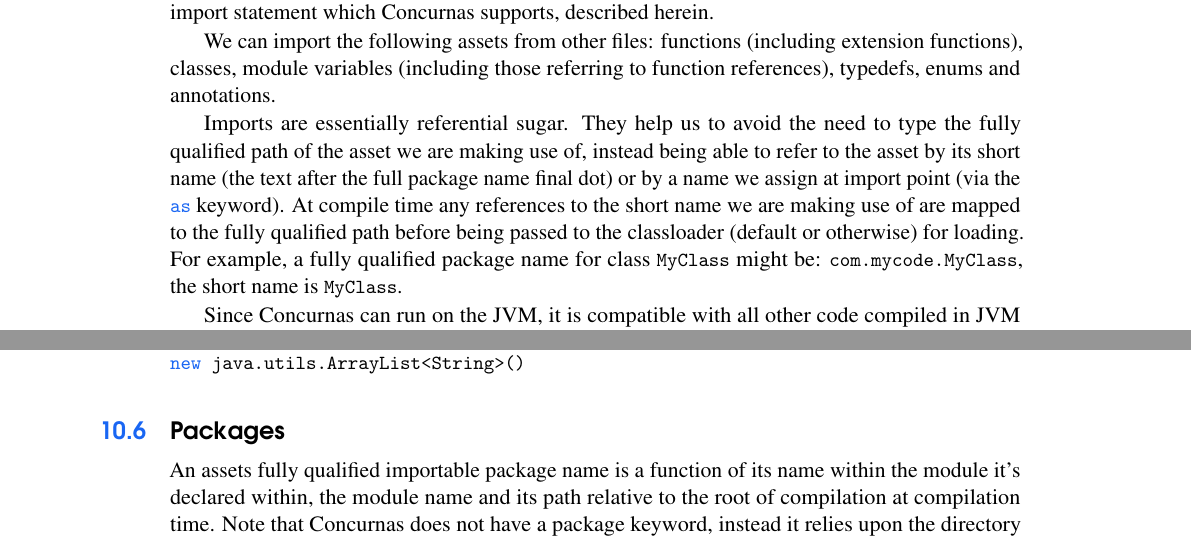
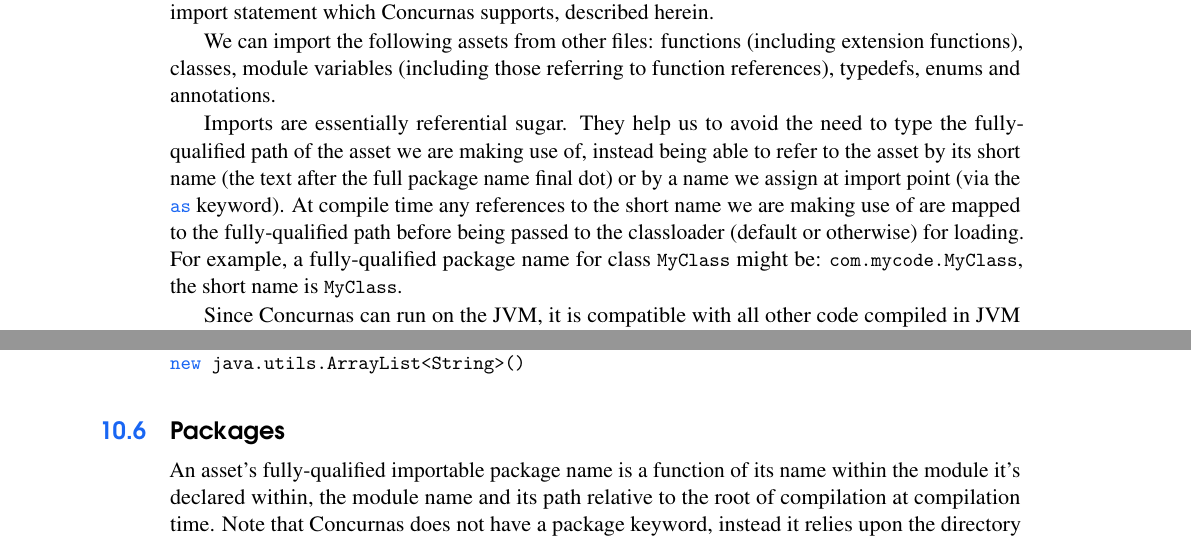
Before and after one commit to Concurnas/Concurnas, a LaTeX thesis (book/conc-doc.tex, which reads book/imports.tex): two parts of pages 69 and 71 of 374, joined at a grey line, cut so that both start at the same text. Compiled offline with pdfLaTeX.

Commit message:
minor editorial suggestions

```diff
--- a/book/imports.tex
+++ b/book/imports.tex
@@ -8,7 +8,7 @@ When writing software it is generally considered best practice to separate our c
 
 We can import the following assets from other files: functions (including extension functions), classes, module variables (including those referring to function references), typedefs, enums and annotations.
 
-Imports are essentially referential sugar. They help us to avoid the need to type the fully qualified path of the asset we are making use of, instead being able to refer to the asset by its short name (the text after the full package name final dot) or by a name we assign at import point (via the \lstinline{as} keyword). At compile time any references to the short name we are making use of are mapped to the fully qualified path before being passed to the classloader (default or otherwise) for loading. For example, a fully qualified package name for class \lstinline{MyClass} might be: \lstinline{com.mycode.MyClass}, the short name is \lstinline{MyClass}.
+Imports are essentially referential sugar. They help us to avoid the need to type the fully-qualified path of the asset we are making use of, instead being able to refer to the asset by its short name (the text after the full package name final dot) or by a name we assign at import point (via the \lstinline{as} keyword). At compile time any references to the short name we are making use of are mapped to the fully-qualified path before being passed to the classloader (default or otherwise) for loading. For example, a fully-qualified package name for class \lstinline{MyClass} might be: \lstinline{com.mycode.MyClass}, the short name is \lstinline{MyClass}.
 
 Since Concurnas can run on the JVM, it is compatible with all other code compiled in JVM languages such as Scala, Kotlin, Clojure etc and of course Java. All that is necessary to import other JVM compiled code is is the compiled class itself (and appropriately supporting classloader).
 
@@ -67,10 +67,10 @@ Most of the time however, convention dictates that imports are best placed at th
 \section{Using imports}
 The \lstinline{import} statement is "side effect free" - that is to say that no code will be directly run at the point in which an asset is imported, instead this only takes place when the asset is used for the first time. This behaviour is in contrast to the likes of Python which, at the point where code is imported, any top level code present within the imported script will be executed.
 
-It is not essential to use import statements in one's code, one could simply refer to the fully qualified paths of the assets of interest. For example, instead of importing \lstinline{java.util.ArrayList} for use in a new object instantiation, one could just use the fully qualified name, i.e: \lstinline{mylist = new java.utils.ArrayList<String>()}
+It is not essential to use import statements in one's code, one could simply refer to the fully-qualified paths of the assets of interest. For example, instead of importing \lstinline{java.util.ArrayList} for use in a new object instantiation, one could just use the fully-qualified name, i.e: \lstinline{mylist = new java.utils.ArrayList<String>()}
 
 \section{Packages}
-An assets fully qualified importable package name is a function of its name within the module it's declared within, the module name and its path relative to the root of compilation at compilation time. Note that Concurnas does not have a package keyword, instead it relies upon the directory structure relative to the root of compilation in order to determine this. So for example, using a conventional directory structure (found in almost all operating systems) when we compile our code if our root was set to \lstinline{/home/project/src} and our code within this root, in a directory structure \lstinline{./com/mycode.conc} (i.e. file \lstinline{mycode.conc} is within subdirectory \lstinline{com} containing the class definition \lstinline{MyClass}) - then the fully qualified package name of the at compilation time would be \lstinline{com.mycode.MyClass}.
+An asset's fully-qualified importable package name is a function of its name within the module it's declared within, the module name and its path relative to the root of compilation at compilation time. Note that Concurnas does not have a package keyword, instead it relies upon the directory structure relative to the root of compilation in order to determine this. So for example, using a conventional directory structure (found in almost all operating systems) when we compile our code if our root was set to \lstinline{/home/project/src} and our code within this root, in a directory structure \lstinline{./com/mycode.conc} (i.e. file \lstinline{mycode.conc} is within subdirectory \lstinline{com} containing the class definition \lstinline{MyClass}) - then the fully qualified package name of the at compilation time would be \lstinline{com.mycode.MyClass}.
 
 \section{Accessibility Modifiers}
 Accessibility Modifiers play an important role in determining what assets can and cannot be imported. The following chart shows what can be imported from where:
```
Also changed, not shown: book/imports.tex (2 more changed lines).
